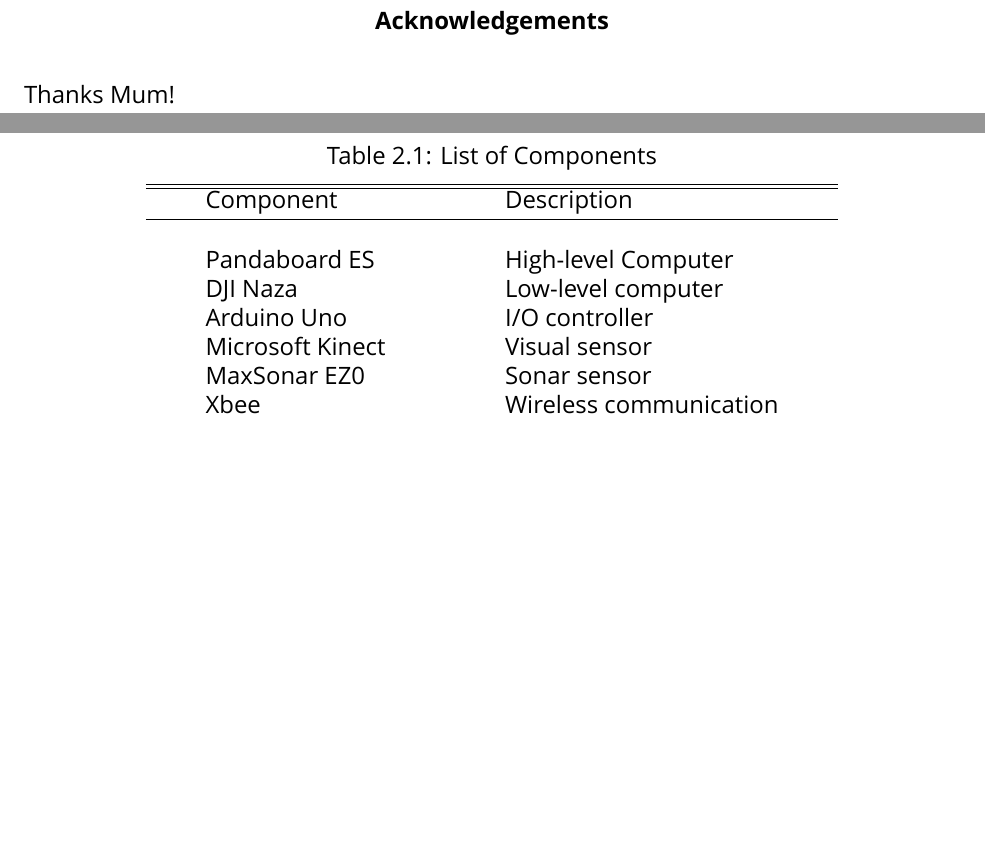
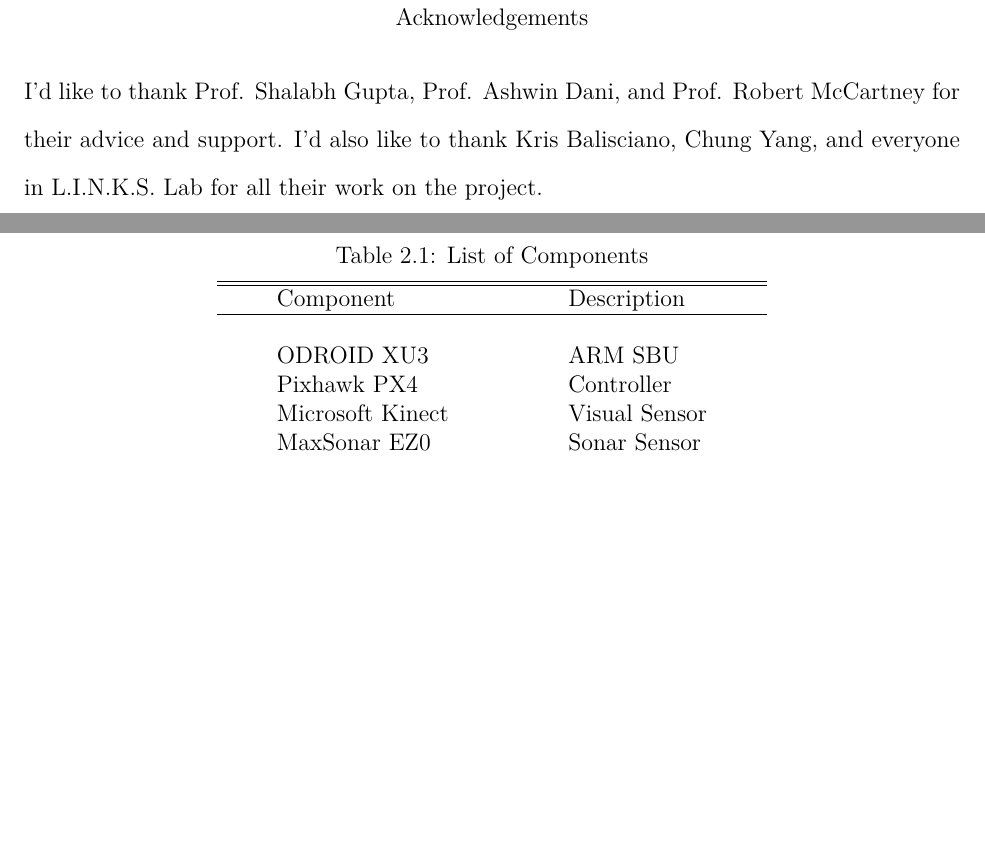
Before and after one commit to aelawson/senior_thesis, a LaTeX document (draft.tex): two parts of pages 3 and 9 of 10, joined at a grey line, cut so that both start at the same text, the shorter picture padded with empty space. Compiled offline with XeLaTeX; a missing font is replaced by an installed copy or a similar font.

Commit message:
Changing font.

```diff
--- a/draft.tex
+++ b/draft.tex
@@ -10,10 +10,10 @@
 \usepackage{enumitem}
 \usepackage{fancyhdr}
 \usepackage{cite}
-\usepackage{fontspec}
-\setmainfont{Tahoma}
+\usepackage{newcent}
 
 \geometry{letterpaper}
+\renewcommand{\familydefault}{\sfdefault}
 
 \DeclareGraphicsRule{.tif}{png}{.png}{`convert #1 `dirname #1`/`basename #1 .tif`.png}
 
@@ -22,7 +22,7 @@
 
 % Title page parameters
 \lhead{Andrew Lawson}
-\title{\large COOPERATIVE CONTROL OF MULTIPLE UAVS FOR 3-D MAP GENERATION}
+\title{\large COOPERATIVE 3-D MAP GENERATION USING MULTIPLE UAVS}
 \author{
   \large
   Andrew Lawson \\
@@ -50,7 +50,7 @@
 
 \renewcommand{\abstractname}{Acknowledgements}
 \begin{abstract}
- Thanks Mum!
+ I'd like to thank Prof. Shalabh Gupta, Prof. Ashwin Dani, and Prof. Robert McCartney for their advice and support. I'd also like to thank Kris Balisciano, Chung Yang, and everyone in L.I.N.K.S. Lab for all their work on the project.
 \end{abstract}
 \clearpage
 
@@ -92,12 +92,10 @@
 Component & \multicolumn{1}{l}{Description} \\ [1ex]
 \hline
 & \\
-Pandaboard ES & High-level Computer \\
-DJI Naza & Low-level computer \\
-Arduino Uno & I/O controller \\
-Microsoft Kinect & Visual sensor \\
-MaxSonar EZ0	& Sonar sensor \\
-Xbee & Wireless communication
+ODROID XU3 & ARM SBU \\
+Pixhawk PX4 & Controller \\
+Microsoft Kinect & Visual Sensor \\
+MaxSonar EZ0	& Sonar Sensor \\
 \end{tabular}
 \end{table}
 
```
